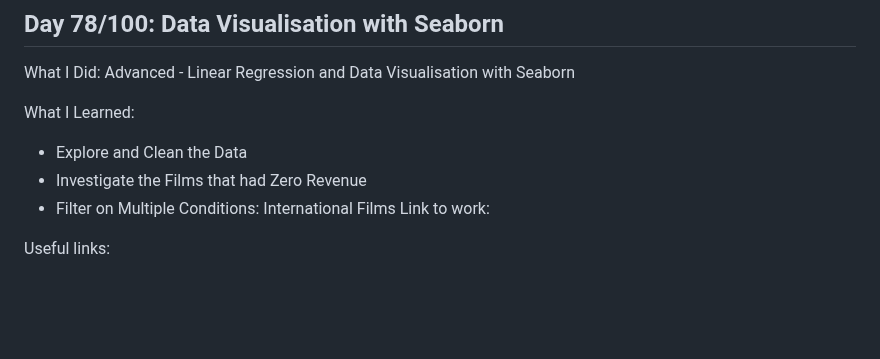
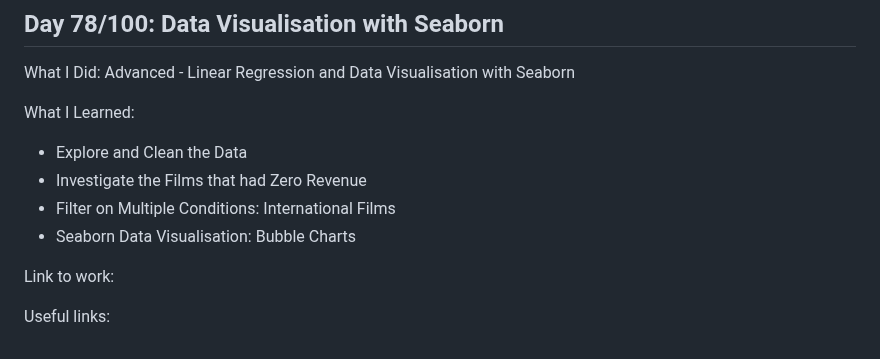
Before and after one commit to Masoudmashayekh/100_days_of_code_Python, a Markdown page: README.md, the part around the change. GitHub-like rendering; blank space fills up the shorter version.

Commit message:
Seaborn Data Visualisation: Bubble Charts

```diff
--- a/README.md
+++ b/README.md
@@ -1130,6 +1130,8 @@ What I Learned:
 - Explore and Clean the Data
 - Investigate the Films that had Zero Revenue
 - Filter on Multiple Conditions: International Films
+- Seaborn Data Visualisation: Bubble Charts
+
 Link to work:
 
 Useful links:
```
